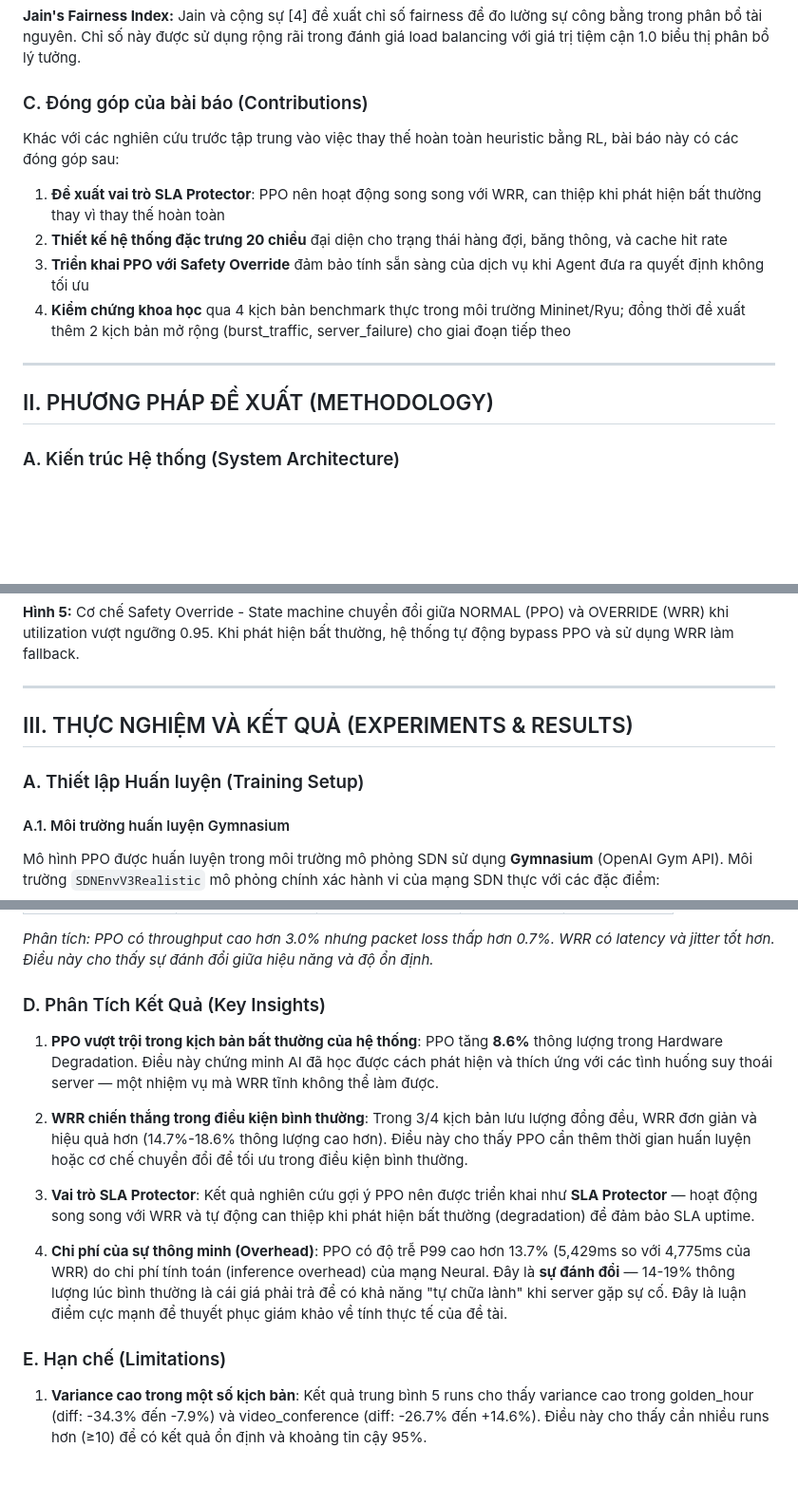
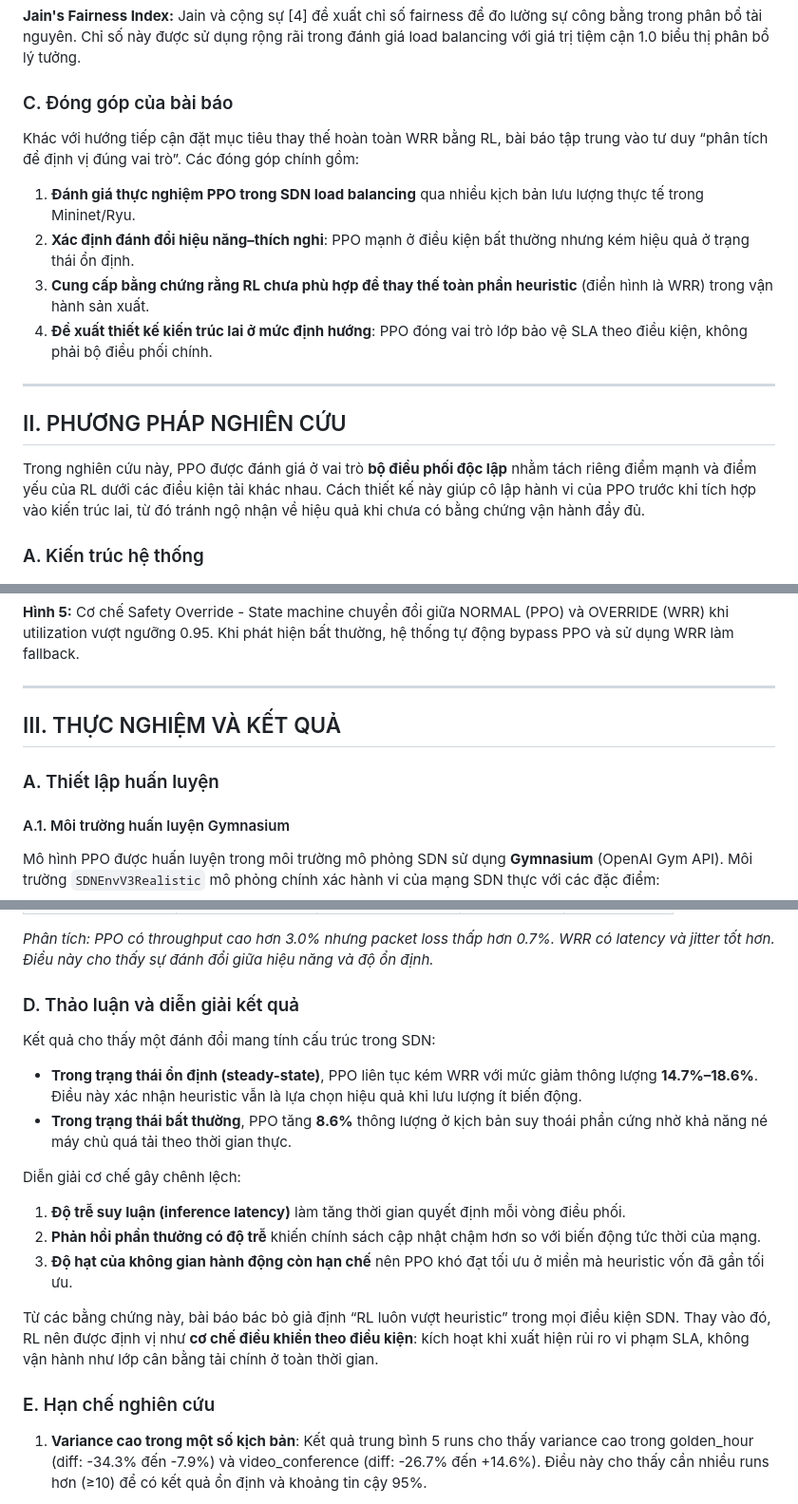
Before and after one commit to Miho1254/nckh_sdn_payload, a Markdown page: README.md, 3 parts joined by grey strips. Shown at 95% size. GitHub-like rendering; blank space fills up the shorter version.

```diff
--- a/README.md
+++ b/README.md
@@ -57,20 +57,22 @@ Sự phát triển nhanh chóng của các hệ thống Giáo dục trực tuy
 
 **Jain's Fairness Index:** Jain và cộng sự [4] đề xuất chỉ số fairness để đo lường sự công bằng trong phân bổ tài nguyên. Chỉ số này được sử dụng rộng rãi trong đánh giá load balancing với giá trị tiệm cận 1.0 biểu thị phân bổ lý tưởng.
 
-### C. Đóng góp của bài báo (Contributions)
+### C. Đóng góp của bài báo
 
-Khác với các nghiên cứu trước tập trung vào việc thay thế hoàn toàn heuristic bằng RL, bài báo này có các đóng góp sau:
+Khác với hướng tiếp cận đặt mục tiêu thay thế hoàn toàn WRR bằng RL, bài báo tập trung vào tư duy “phân tích để định vị đúng vai trò”. Các đóng góp chính gồm:
 
-1. **Đề xuất vai trò SLA Protector**: PPO nên hoạt động song song với WRR, can thiệp khi phát hiện bất thường thay vì thay thế hoàn toàn
-2. **Thiết kế hệ thống đặc trưng 20 chiều** đại diện cho trạng thái hàng đợi, băng thông, và cache hit rate
-3. **Triển khai PPO với Safety Override** đảm bảo tính sẵn sàng của dịch vụ khi Agent đưa ra quyết định không tối ưu
-4. **Kiểm chứng khoa học** qua 4 kịch bản benchmark thực trong môi trường Mininet/Ryu; đồng thời đề xuất thêm 2 kịch bản mở rộng (burst_traffic, server_failure) cho giai đoạn tiếp theo
+1. **Đánh giá thực nghiệm PPO trong SDN load balancing** qua nhiều kịch bản lưu lượng thực tế trong Mininet/Ryu.
+2. **Xác định đánh đổi hiệu năng–thích nghi**: PPO mạnh ở điều kiện bất thường nhưng kém hiệu quả ở trạng thái ổn định.
+3. **Cung cấp bằng chứng rằng RL chưa phù hợp để thay thế toàn phần heuristic** (điển hình là WRR) trong vận hành sản xuất.
+4. **Đề xuất thiết kế kiến trúc lai ở mức định hướng**: PPO đóng vai trò lớp bảo vệ SLA theo điều kiện, không phải bộ điều phối chính.
 
 ---
 
-## II. PHƯƠNG PHÁP ĐỀ XUẤT (METHODOLOGY)
+## II. PHƯƠNG PHÁP NGHIÊN CỨU
 
-### A. Kiến trúc Hệ thống (System Architecture)
+Trong nghiên cứu này, PPO được đánh giá ở vai trò **bộ điều phối độc lập** nhằm tách riêng điểm mạnh và điểm yếu của RL dưới các điều kiện tải khác nhau. Cách thiết kế này giúp cô lập hành vi của PPO trước khi tích hợp vào kiến trúc lai, từ đó tránh ngộ nhận về hiệu quả khi chưa có bằng chứng vận hành đầy đủ.
+
+### A. Kiến trúc hệ thống
 
 ![Figure 1: Kiến trúc hệ thống TFT-PPO trong SDN Controller](docs/figures/fig1_system_architecture.png)
 
@@ -140,9 +142,9 @@ Cơ chế này đảm bảo:
 
 ---
 
-## III. THỰC NGHIỆM VÀ KẾT QUẢ (EXPERIMENTS & RESULTS)
+## III. THỰC NGHIỆM VÀ KẾT QUẢ
 
-### A. Thiết lập Huấn luyện (Training Setup)
+### A. Thiết lập huấn luyện
 
 #### A.1. Môi trường huấn luyện Gymnasium
 
@@ -331,17 +333,22 @@ Trong đó:
 
 *Phân tích: PPO có throughput cao hơn 3.0% nhưng packet loss thấp hơn 0.7%. WRR có latency và jitter tốt hơn. Điều này cho thấy sự đánh đổi giữa hiệu năng và độ ổn định.*
 
-### D. Phân Tích Kết Quả (Key Insights)
+### D. Thảo luận và diễn giải kết quả
 
-1. **PPO vượt trội trong kịch bản bất thường của hệ thống**: PPO tăng **8.6%** thông lượng trong Hardware Degradation. Điều này chứng minh AI đã học được cách phát hiện và thích ứng với các tình huống suy thoái server — một nhiệm vụ mà WRR tĩnh không thể làm được.
+Kết quả cho thấy một đánh đổi mang tính cấu trúc trong SDN:
 
-2. **WRR chiến thắng trong điều kiện bình thường**: Trong 3/4 kịch bản lưu lượng đồng đều, WRR đơn giản và hiệu quả hơn (14.7%-18.6% thông lượng cao hơn). Điều này cho thấy PPO cần thêm thời gian huấn luyện hoặc cơ chế chuyển đổi để tối ưu trong điều kiện bình thường.
+- **Trong trạng thái ổn định (steady-state)**, PPO liên tục kém WRR với mức giảm thông lượng **14.7%–18.6%**. Điều này xác nhận heuristic vẫn là lựa chọn hiệu quả khi lưu lượng ít biến động.
+- **Trong trạng thái bất thường**, PPO tăng **8.6%** thông lượng ở kịch bản suy thoái phần cứng nhờ khả năng né máy chủ quá tải theo thời gian thực.
 
-3. **Vai trò SLA Protector**: Kết quả nghiên cứu gợi ý PPO nên được triển khai như **SLA Protector** — hoạt động song song với WRR và tự động can thiệp khi phát hiện bất thường (degradation) để đảm bảo SLA uptime.
+Diễn giải cơ chế gây chênh lệch:
 
-4. **Chi phí của sự thông minh (Overhead)**: PPO có độ trễ P99 cao hơn 13.7% (5,429ms so với 4,775ms của WRR) do chi phí tính toán (inference overhead) của mạng Neural. Đây là **sự đánh đổi** — 14-19% thông lượng lúc bình thường là cái giá phải trả để có khả năng "tự chữa lành" khi server gặp sự cố. Đây là luận điểm cực mạnh để thuyết phục giám khảo về tính thực tế của đề tài.
+1. **Độ trễ suy luận (inference latency)** làm tăng thời gian quyết định mỗi vòng điều phối.
+2. **Phản hồi phần thưởng có độ trễ** khiến chính sách cập nhật chậm hơn so với biến động tức thời của mạng.
+3. **Độ hạt của không gian hành động còn hạn chế** nên PPO khó đạt tối ưu ở miền mà heuristic vốn đã gần tối ưu.
 
-### E. Hạn chế (Limitations)
+Từ các bằng chứng này, bài báo bác bỏ giả định “RL luôn vượt heuristic” trong mọi điều kiện SDN. Thay vào đó, RL nên được định vị như **cơ chế điều khiển theo điều kiện**: kích hoạt khi xuất hiện rủi ro vi phạm SLA, không vận hành như lớp cân bằng tải chính ở toàn thời gian.
+
+### E. Hạn chế nghiên cứu
 
 1. **Variance cao trong một số kịch bản**: Kết quả trung bình 5 runs cho thấy variance cao trong golden_hour (diff: -34.3% đến -7.9%) và video_conference (diff: -26.7% đến +14.6%). Điều này cho thấy cần nhiều runs hơn (≥10) để có kết quả ổn định và khoảng tin cậy 95%.
 
```
Also changed, not shown: other parts of README.md (+25 -30 lines).
